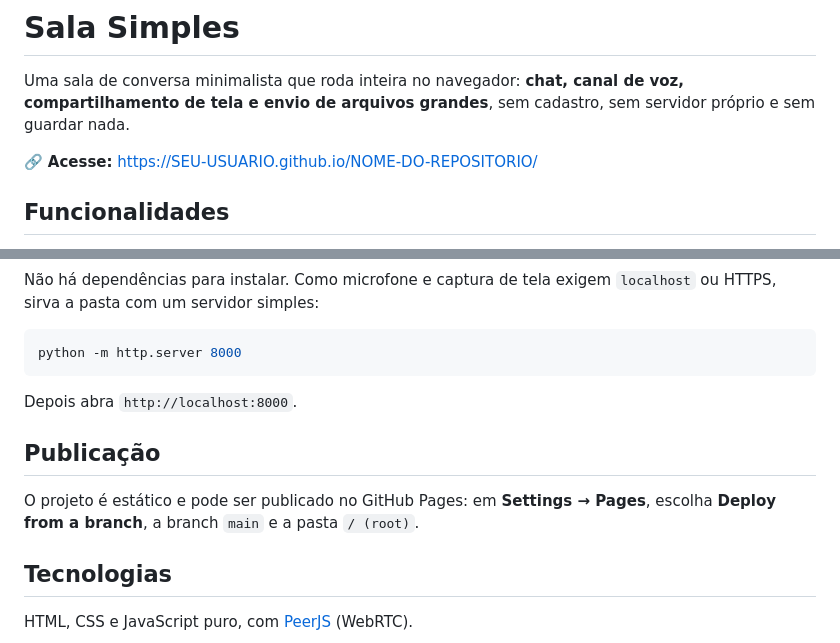
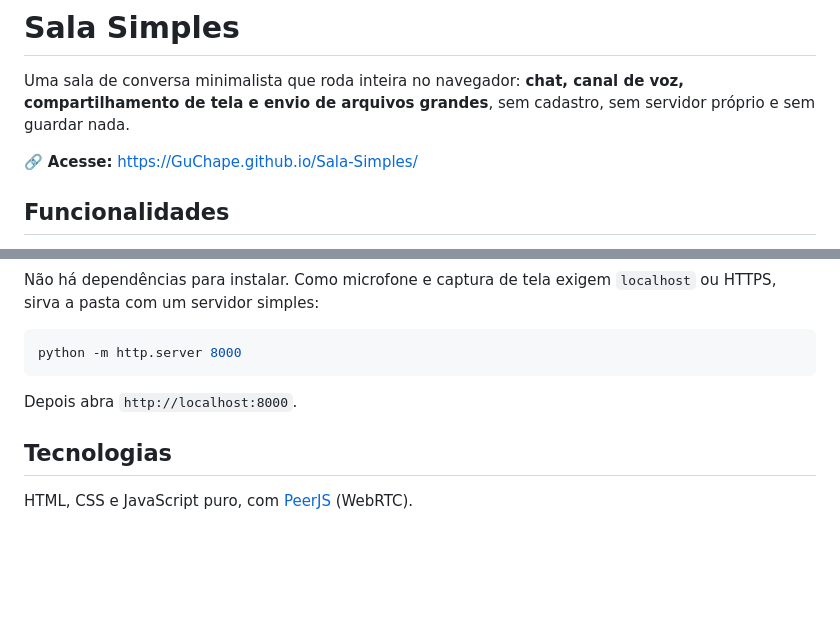
Before and after one commit to GuChape/Sala-Simples, a Markdown page: README.md, 2 parts joined by grey strips. Rendered like a GitHub page; blank space fills up the shorter version.

Commit message:
Update GitHub Pages access link in README
Updated the access link to the new GitHub Pages URL.

```diff
--- a/README.md
+++ b/README.md
@@ -2,7 +2,7 @@
 
 Uma sala de conversa minimalista que roda inteira no navegador: **chat, canal de voz, compartilhamento de tela e envio de arquivos grandes**, sem cadastro, sem servidor próprio e sem guardar nada.
 
-🔗 **Acesse:** https://SEU-USUARIO.github.io/NOME-DO-REPOSITORIO/
+🔗 **Acesse:** https://GuChape.github.io/Sala-Simples/
 
 ## Funcionalidades
 
@@ -64,10 +64,6 @@ python -m http.server 8000
 
 Depois abra `http://localhost:8000`.
 
-## Publicação
-
-O projeto é estático e pode ser publicado no GitHub Pages: em **Settings → Pages**, escolha **Deploy from a branch**, a branch `main` e a pasta `/ (root)`.
-
 ## Tecnologias
 
 HTML, CSS e JavaScript puro, com [PeerJS](https://peerjs.com/) (WebRTC).
```
